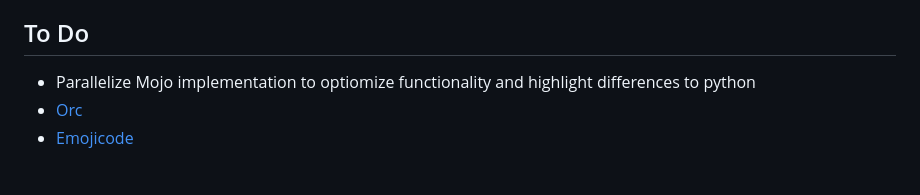
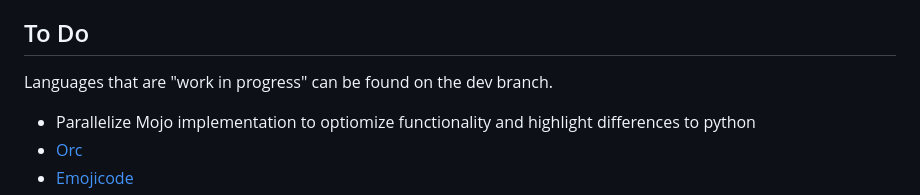
Before and after one commit to CitrusPunk/approximate-pi, a Markdown page: README.md, the part around the change. GitHub-like rendering; blank space fills up the shorter version.

Commit message:
added dev branch explanation

```diff
--- a/README.md
+++ b/README.md
@@ -16,6 +16,7 @@ All languages make a total of **40** right now - may we reach 50 some day.
 Those implementations are neither comparable nor should they show benchmarks of any programming language the algorithm was implemented with. I try to keep the implementation as simple as possible. The files might not satisfy best practices of the used programming language - improvements suggestions are welcome though. Moreover, it is debatable whether each language used can be called a programming language on its own.
 
 ## To Do
+Languages that are "work in progress" can be found on the dev branch.
  - Parallelize Mojo implementation to optiomize functionality and highlight differences to python
  - [Orc](https://orc.csres.utexas.edu/)
  - [Emojicode](https://www.emojicode.org/docs/)
```
